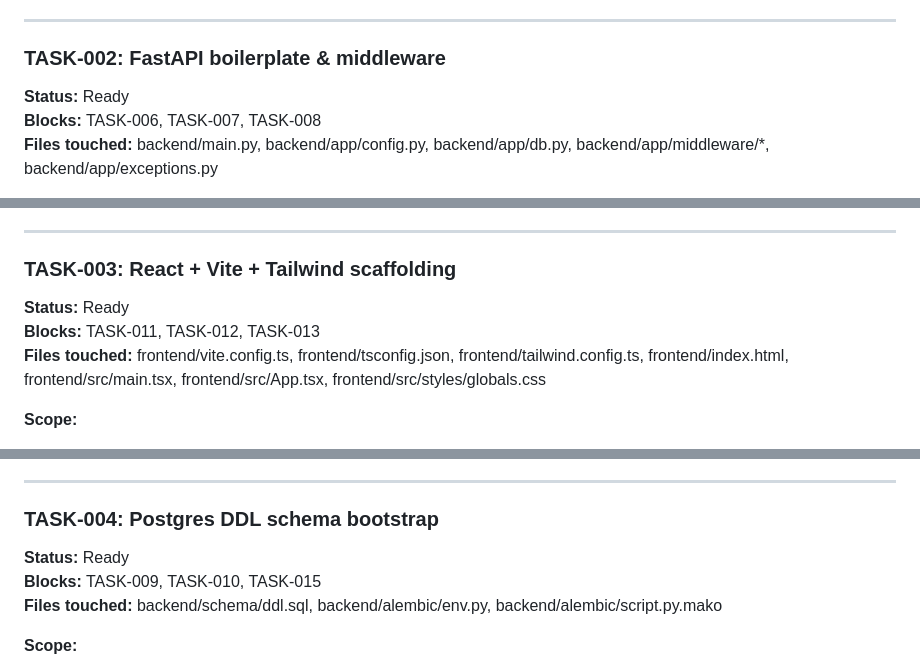
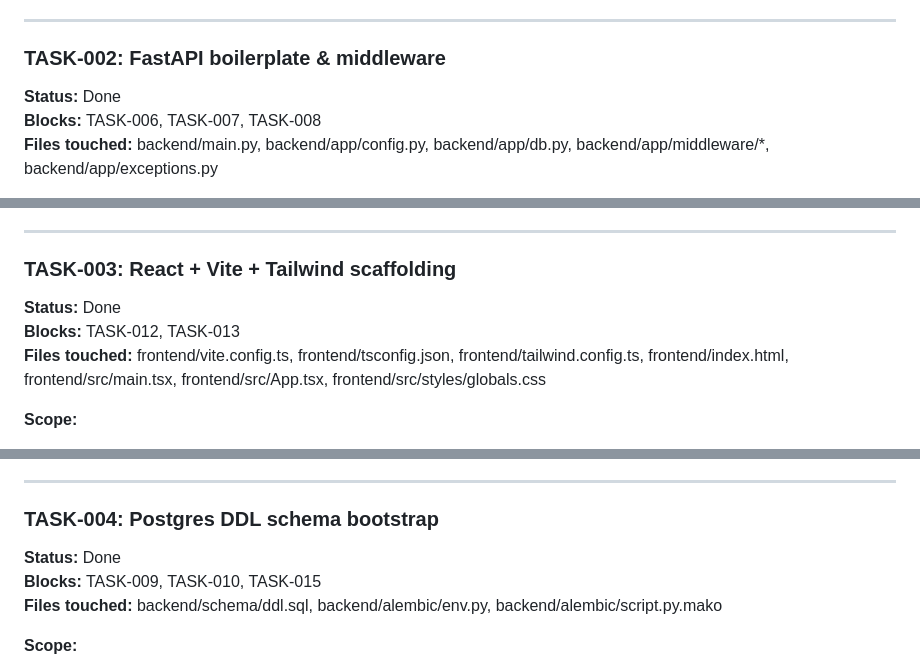
Before and after one commit to moiz-lakkadkutta/Fabric-Inventory, a Markdown page: TASKS.md, 3 parts joined by grey strips. Drawn GitHub-style.

```diff
--- a/TASKS.md
+++ b/TASKS.md
@@ -37,7 +39,7 @@ Each task is completable in 1-4 hours and maps to the 12-week plan. Pick the nex
 ---
 
 ### TASK-002: FastAPI boilerplate & middleware
-**Status:** Ready
+**Status:** Done
 **Blocks:** TASK-006, TASK-007, TASK-008
 **Files touched:** backend/main.py, backend/app/config.py, backend/app/db.py, backend/app/middleware/*, backend/app/exceptions.py
 
@@ -66,8 +68,8 @@ Each task is completable in 1-4 hours and maps to the 12-week plan. Pick the nex
 ---
 
 ### TASK-003: React + Vite + Tailwind scaffolding
-**Status:** Ready
-**Blocks:** TASK-011, TASK-012, TASK-013
+**Status:** Done
+**Blocks:** TASK-012, TASK-013
 **Files touched:** frontend/vite.config.ts, frontend/tsconfig.json, frontend/tailwind.config.ts, frontend/index.html, frontend/src/main.tsx, frontend/src/App.tsx, frontend/src/styles/globals.css
 
 **Scope:**
@@ -93,7 +95,7 @@ Each task is completable in 1-4 hours and maps to the 12-week plan. Pick the nex
 ---
 
 ### TASK-004: Postgres DDL schema bootstrap
-**Status:** Ready
+**Status:** Done
 **Blocks:** TASK-009, TASK-010, TASK-015
 **Files touched:** backend/schema/ddl.sql, backend/alembic/env.py, backend/alembic/script.py.mako
 
```
Also changed, not shown: other parts of TASKS.md (+32 -30 lines).
